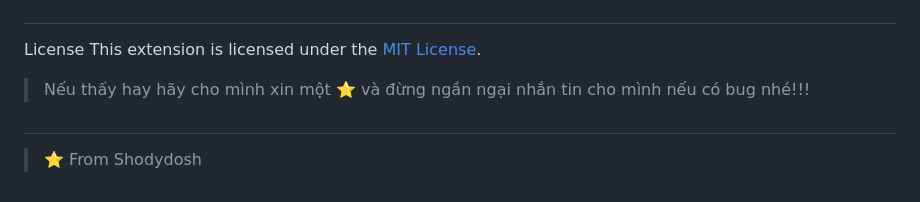
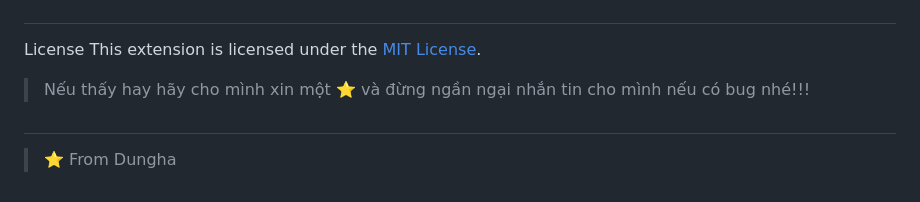
Before and after one commit to Dungha125/YTB_THEME_CHANGER, a Markdown page: README.md, the part around the change. Rendered like a GitHub page.

```diff
--- a/README.md
+++ b/README.md
@@ -58,4 +58,4 @@ This extension is licensed under the [MIT License](https://github.com/git/git-sc
 >Nếu thấy hay hãy cho mình xin một ⭐️ và đừng ngần ngại nhắn tin cho mình nếu có bug nhé!!!
 
 ##
-> ⭐️ From Shodydosh
+> ⭐️ From Dungha
```
